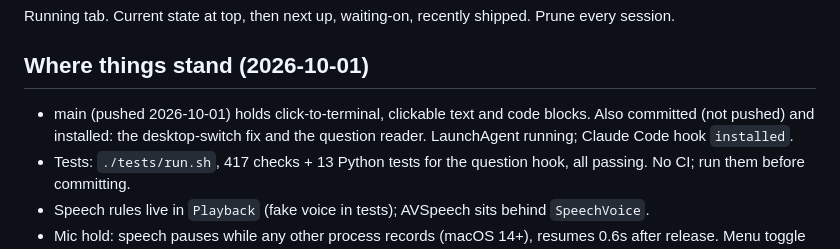
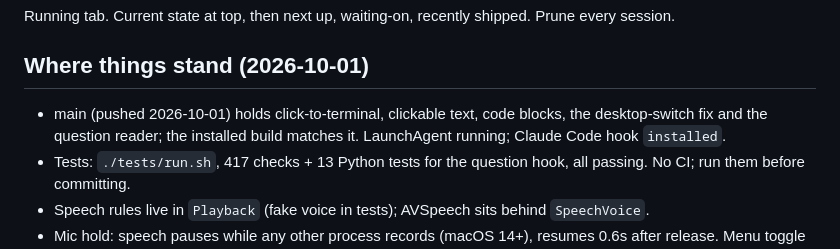
Before and after one commit to chris-jk/SpeakHUD, a Markdown page: TODO.md, the part around the change. Rendered like a GitHub page.

Commit message:
Tab: the desktop-switch fix and question reader are pushed
Co-Authored-By: Claude Opus 5.5 <noreply@anthropic.com>
Claude-Session: https://claude.ai/code/session_01Pw1ZMfxq8RCgvAdcAfVCei

```diff
--- a/TODO.md
+++ b/TODO.md
@@ -3,7 +3,7 @@
 Running tab. Current state at top, then next up, waiting-on, recently shipped. Prune every session.
 
 ## Where things stand (2026-10-01)
-- main (pushed 2026-10-01) holds click-to-terminal, clickable text and code blocks. Also committed (not pushed) and installed: the desktop-switch fix and the question reader. LaunchAgent running; Claude Code hook `installed`.
+- main (pushed 2026-10-01) holds click-to-terminal, clickable text, code blocks, the desktop-switch fix and the question reader; the installed build matches it. LaunchAgent running; Claude Code hook `installed`.
 - Tests: `./tests/run.sh`, 417 checks + 13 Python tests for the question hook, all passing. No CI; run them before committing.
 - Speech rules live in `Playback` (fake voice in tests); AVSpeech sits behind `SpeechVoice`.
 - Mic hold: speech pauses while any other process records (macOS 14+), resumes 0.6s after release. Menu toggle **Pause While Recording** (shared prefs, on by default) turns it off.
```
